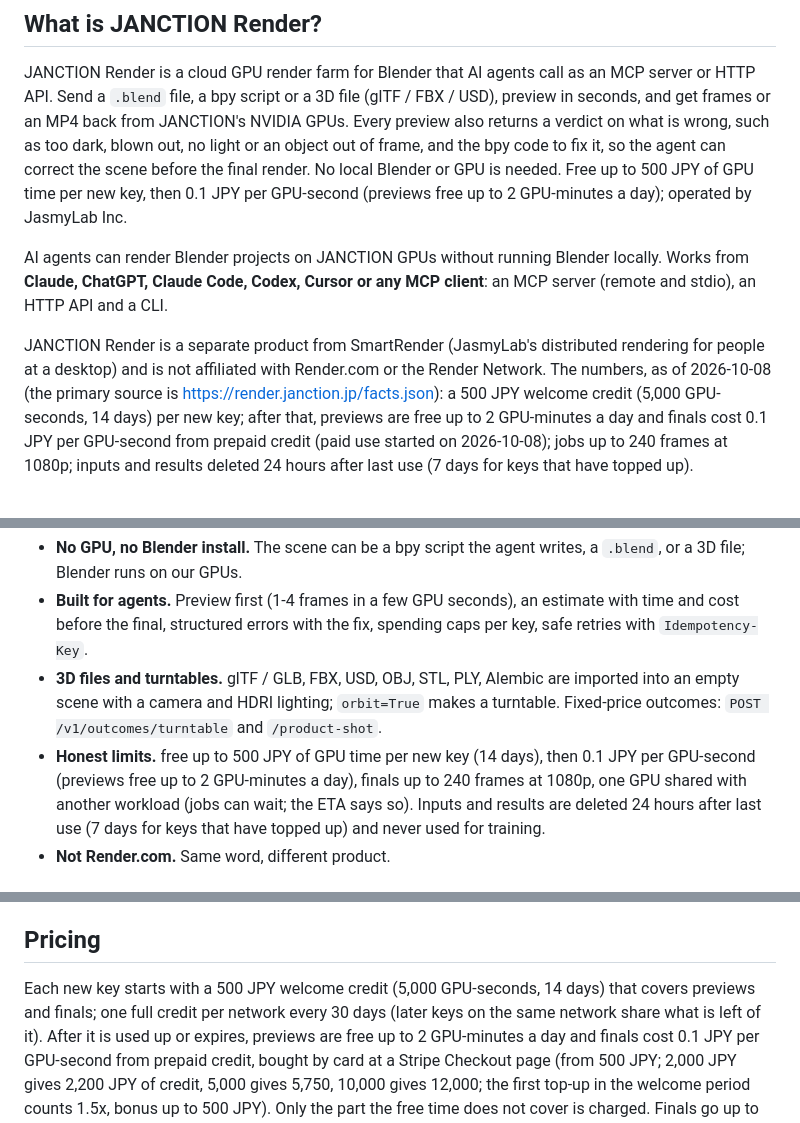
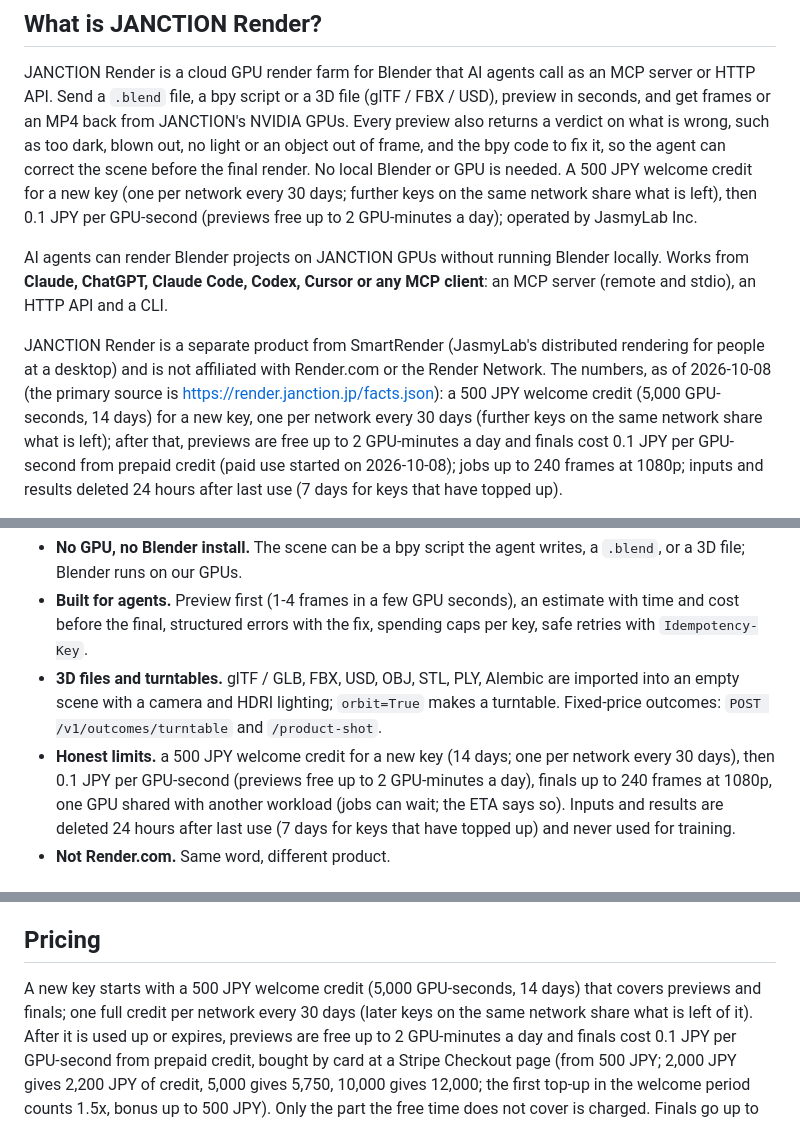
Before and after one commit to JasmyLab-JANCTION/janction-render, a Markdown page: README.en.md, 3 parts joined by grey strips. Drawn GitHub-style.

Commit message:
README: the welcome credit described as one per network every 30 days
Co-Authored-By: Claude Fable 5.1 <noreply@anthropic.com>
Claude-Session: https://claude.ai/code/session_015vCNC8apn8Vx5FWVzP9s1n

```diff
--- a/README.en.md
+++ b/README.en.md
@@ -8,7 +8,7 @@ JANCTION Render is a cloud GPU render farm for Blender that AI agents call as an
 file, a bpy script or a 3D file (glTF / FBX / USD), preview in seconds, and get frames or an MP4 back from JANCTION's
 NVIDIA GPUs. Every preview also returns a verdict on what is wrong, such as too dark, blown out, no light or an object
 out of frame, and the bpy code to fix it, so the agent can correct the scene before the final render. No local Blender
-or GPU is needed. Free up to 500 JPY of GPU time per new key, then 0.1 JPY per GPU-second (previews free up to 2 GPU-minutes a day);
+or GPU is needed. A 500 JPY welcome credit for a new key (one per network every 30 days; further keys on the same network share what is left), then 0.1 JPY per GPU-second (previews free up to 2 GPU-minutes a day);
 operated by JasmyLab Inc.
 
 AI agents can render Blender projects on JANCTION GPUs without running Blender locally. Works from **Claude, ChatGPT,
@@ -16,7 +16,7 @@ Claude Code, Codex, Cursor or any MCP client**: an MCP server (remote and stdio)
 
 JANCTION Render is a separate product from SmartRender (JasmyLab's distributed rendering for people at a desktop) and is
 not affiliated with Render.com or the Render Network. The numbers, as of 2026-10-08 (the primary source is
-https://render.janction.jp/facts.json): a 500 JPY welcome credit (5,000 GPU-seconds, 14 days) per new key; after that, previews
+https://render.janction.jp/facts.json): a 500 JPY welcome credit (5,000 GPU-seconds, 14 days) for a new key, one per network every 30 days (further keys on the same network share what is left); after that, previews
 are free up to 2 GPU-minutes a day and finals cost 0.1 JPY per GPU-second from prepaid credit (paid use started on 2026-10-08); jobs up to 240 frames at 1080p; inputs and results deleted
 24 hours after last use (7 days for keys that have topped up).
 
@@ -76,7 +76,7 @@ Keep 3D files in a repository? Add a button that lets anyone render them from th
   errors with the fix, spending caps per key, safe retries with `Idempotency-Key`.
 - **3D files and turntables.** glTF / GLB, FBX, USD, OBJ, STL, PLY, Alembic are imported into an empty scene with a camera and
   HDRI lighting; `orbit=True` makes a turntable. Fixed-price outcomes: `POST /v1/outcomes/turntable` and `/product-shot`.
-- **Honest limits.** free up to 500 JPY of GPU time per new key (14 days), then 0.1 JPY per GPU-second (previews free up to 2 GPU-minutes a day), finals up to 240 frames at 1080p, one GPU shared with another
+- **Honest limits.** a 500 JPY welcome credit for a new key (14 days; one per network every 30 days), then 0.1 JPY per GPU-second (previews free up to 2 GPU-minutes a day), finals up to 240 frames at 1080p, one GPU shared with another
   workload (jobs can wait; the ETA says so). Inputs and results are deleted 24 hours after last use (7 days for keys that have topped up) and never used for training.
 - **Not Render.com.** Same word, different product.
 
@@ -372,7 +372,7 @@ container with no network. More: `samples/cube_scene.py`, `samples/polyhaven_roo
 
 ## Pricing
 
-Each new key starts with a 500 JPY welcome credit (5,000 GPU-seconds, 14 days) that covers previews and finals; one full credit
+A new key starts with a 500 JPY welcome credit (5,000 GPU-seconds, 14 days) that covers previews and finals; one full credit
 per network every 30 days (later keys on the same network share what is left of it). After it is used up or expires, previews are
 free up to 2 GPU-minutes a day and finals cost 0.1 JPY per
 GPU-second from prepaid credit, bought by card at a Stripe Checkout page (from 500 JPY; 2,000 JPY gives 2,200 JPY of credit,
```
Also changed, not shown: README.md (+4 -4 lines).
